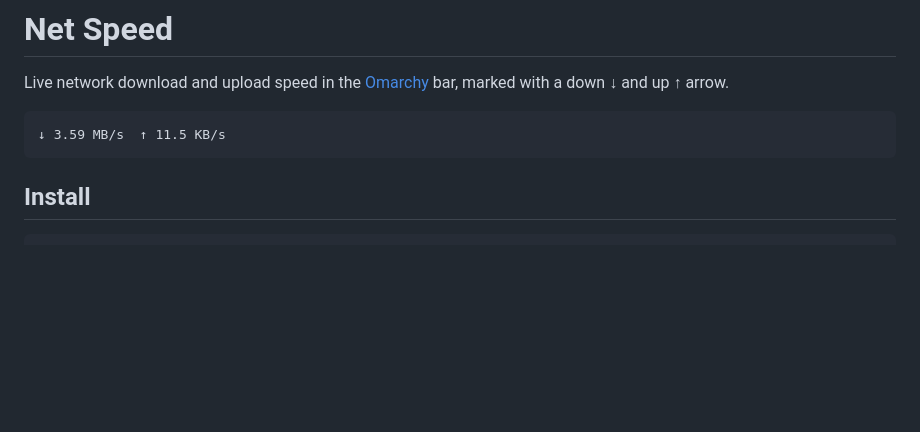
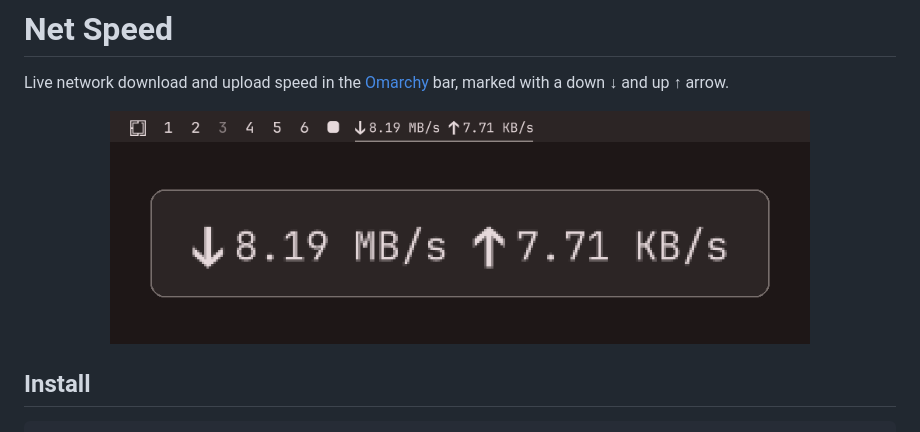
Before and after one commit to taiku666/omarchy-net-speed, a Markdown page: README.md, the part around the change. Rendered like a GitHub page; pictures changed too: preview.png (added); blank space fills up the shorter version.

Commit message:
Add preview image to README
Co-Authored-By: Claude Opus 5.5 <noreply@anthropic.com>

````diff
--- a/README.md
+++ b/README.md
@@ -3,9 +3,9 @@
 Live network download and upload speed in the [Omarchy](https://omarchy.org/) bar,
 marked with a down ↓ and up ↑ arrow.
 
-```
-↓ 3.59 MB/s  ↑ 11.5 KB/s
-```
+<p align="center">
+    <img src="preview.png" alt="Net Speed in the bar, and an enlarged view of the widget" width="700">
+</p>
 
 ## Install
 
````
